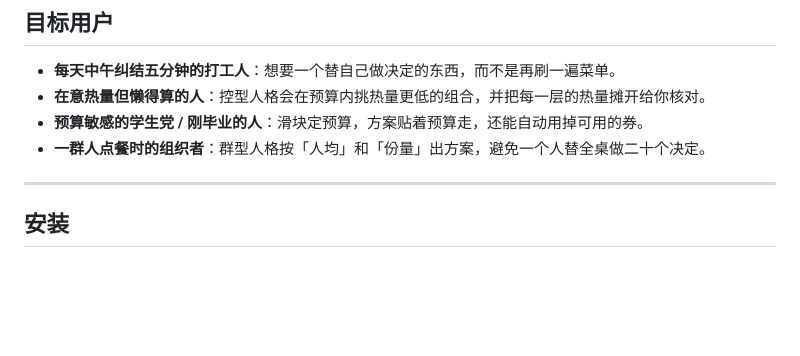
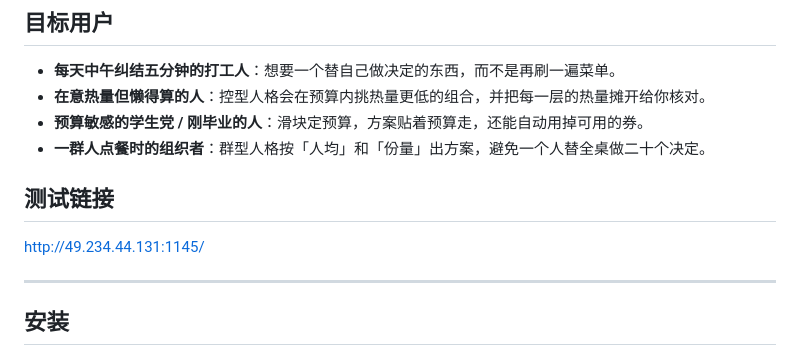
Before and after one commit to DRLOU-1029/MDTI, a Markdown page: README.md, the part around the change. Rendered like a GitHub page; blank space fills up the shorter version.

Commit message:
Add testing link section to README
Added a testing link to the README.

```diff
--- a/README.md
+++ b/README.md
@@ -25,6 +25,10 @@ MDTI（McDonald's Type Indicator）是一个跑在麦当劳 MCP 上的 Agent Ski
 - **在意热量但懒得算的人**：控型人格会在预算内挑热量更低的组合，并把每一层的热量摊开给你核对。
 - **预算敏感的学生党 / 刚毕业的人**：滑块定预算，方案贴着预算走，还能自动用掉可用的券。
 - **一群人点餐时的组织者**：群型人格按「人均」和「份量」出方案，避免一个人替全桌做二十个决定。
+
+## 测试链接
+
+ http://49.234.44.131:1145/
 
 ---
 
```
